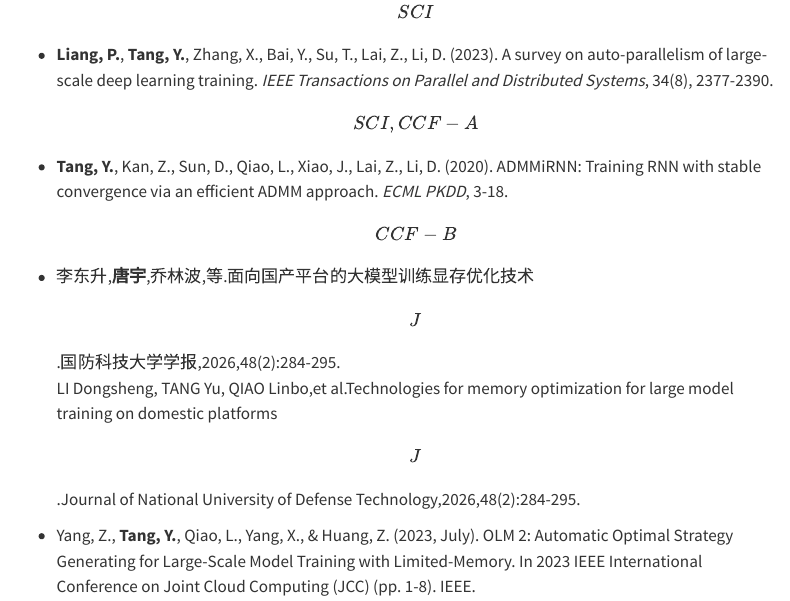
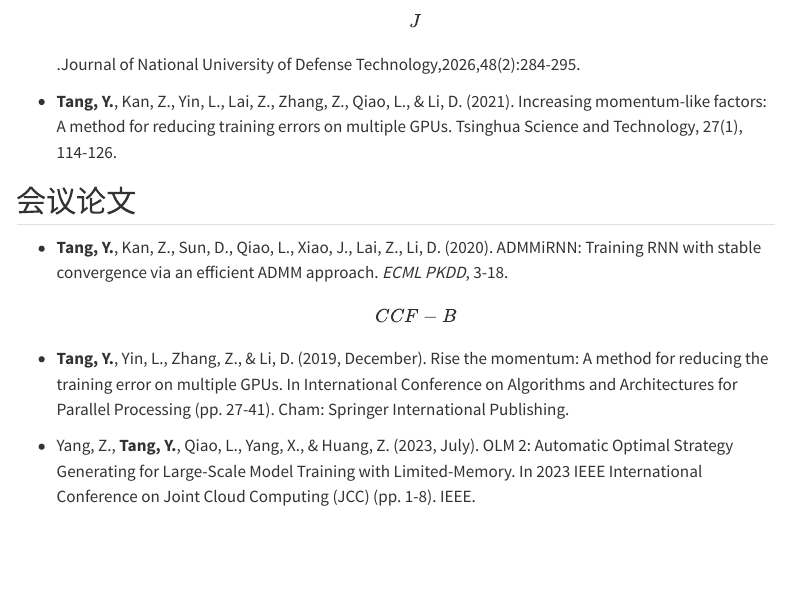
Before and after one commit to TonyTangYu/tangyu.github.io, a Quarto document (publications.qmd): the page in a window 1100 px wide, from 710 px down before the commit and from 900 px down after it. Rendered offline with R 4.5, knitr and Pandoc in place of Quarto, with nearby package versions; menus at the side of the page are left out.

Commit message:
修改论文分类

```diff
--- a/publications.qmd
+++ b/publications.qmd
@@ -23,12 +23,15 @@
 
 -   **Liang, P.**, **Tang, Y.**, Zhang, X., Bai, Y., Su, T., Lai, Z., Li, D. (2023). A survey on auto-parallelism of large-scale deep learning training. *IEEE Transactions on Parallel and Distributed Systems*, 34(8), 2377-2390. \[SCI, CCF-A\]
 
--   **Tang, Y.**, Kan, Z., Sun, D., Qiao, L., Xiao, J., Lai, Z., Li, D. (2020). ADMMiRNN: Training RNN with stable convergence via an efficient ADMM approach. *ECML PKDD*, 3-18. \[CCF-B\]
-
 -   李东升,**唐宇**,乔林波,等.面向国产平台的大模型训练显存优化技术\[J\].国防科技大学学报,2026,48(2):284-295.<br>LI Dongsheng, TANG Yu, QIAO Linbo,et al.Technologies for memory optimization for large model training on domestic platforms\[J\].Journal of National University of Defense Technology,2026,48(2):284-295.
-
--   Yang, Z., **Tang, Y.**, Qiao, L., Yang, X., & Huang, Z. (2023, July). OLM 2: Automatic Optimal Strategy Generating for Large-Scale Model Training with Limited-Memory. In 2023 IEEE International Conference on Joint Cloud Computing (JCC) (pp. 1-8). IEEE.
 
 -   **Tang, Y.**, Kan, Z., Yin, L., Lai, Z., Zhang, Z., Qiao, L., & Li, D. (2021). Increasing momentum-like factors: A method for reducing training errors on multiple GPUs. Tsinghua Science and Technology, 27(1), 114-126.
 
+
+## 会议论文
+
+-   **Tang, Y.**, Kan, Z., Sun, D., Qiao, L., Xiao, J., Lai, Z., Li, D. (2020). ADMMiRNN: Training RNN with stable convergence via an efficient ADMM approach. *ECML PKDD*, 3-18. \[CCF-B\]
+
 -   **Tang, Y.**, Yin, L., Zhang, Z., & Li, D. (2019, December). Rise the momentum: A method for reducing the training error on multiple GPUs. In International Conference on Algorithms and Architectures for Parallel Processing (pp. 27-41). Cham: Springer International Publishing.
+
+-   Yang, Z., **Tang, Y.**, Qiao, L., Yang, X., & Huang, Z. (2023, July). OLM 2: Automatic Optimal Strategy Generating for Large-Scale Model Training with Limited-Memory. In 2023 IEEE International Conference on Joint Cloud Computing (JCC) (pp. 1-8). IEEE.
```
Also changed, not shown: docs/search.json, publications.qmd (4 more changed lines), 2 other files.
